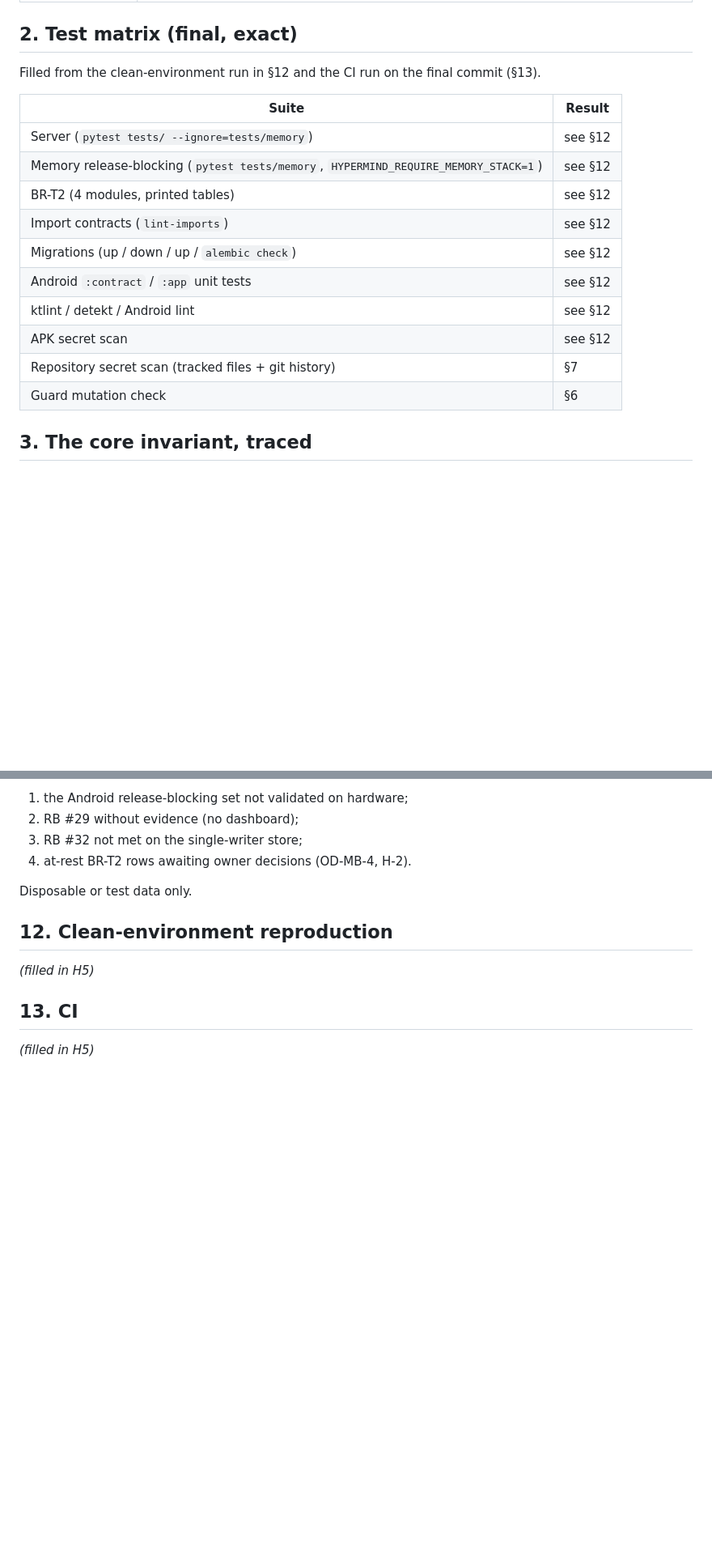
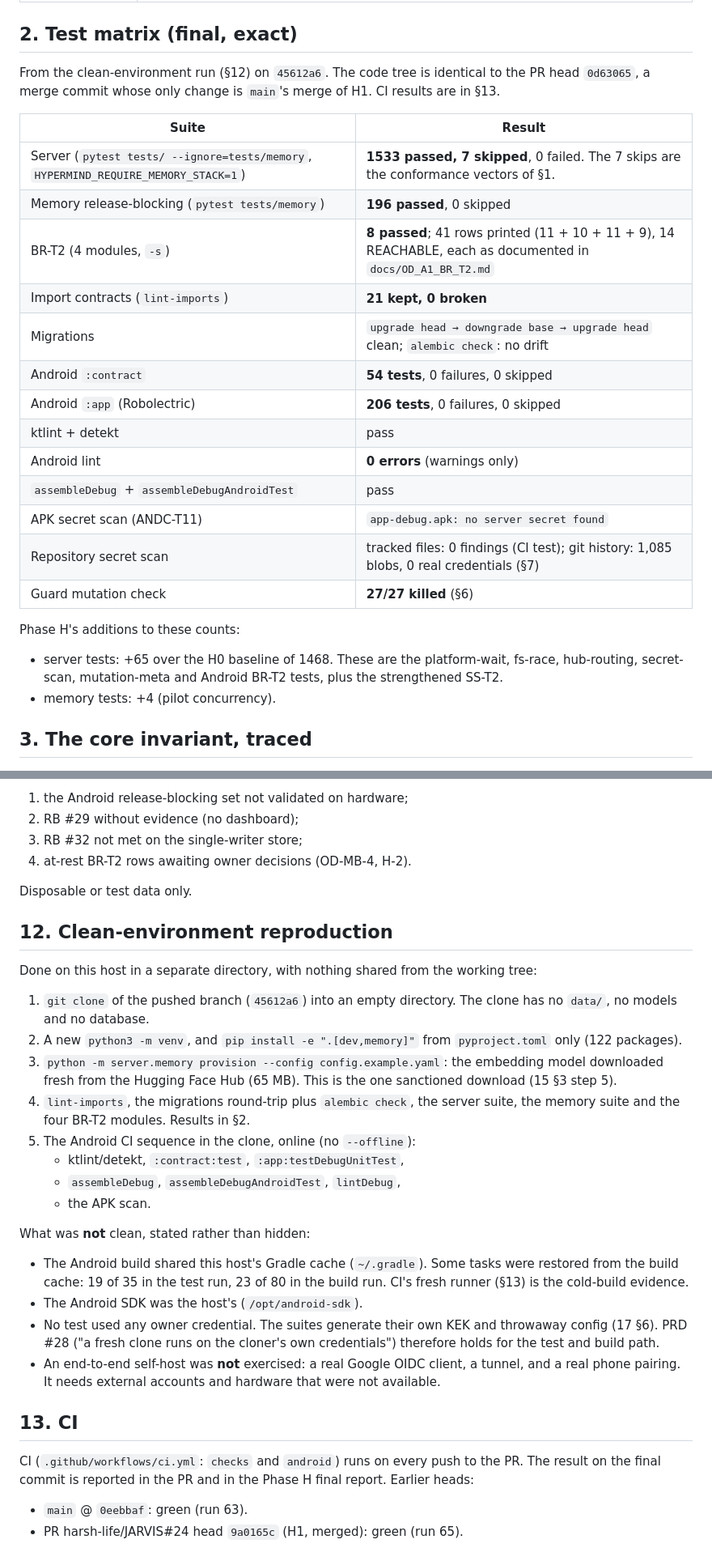
Before and after one commit to harsh-life/JARVIS, a Markdown page: docs/RELEASE_VALIDATION.md, 2 parts joined by grey strips. Shown at 81% size. Rendered like a GitHub page; blank space fills up the shorter version.

Commit message:
docs(h5): record the clean-environment reproduction and final test matrix
The fresh clone, fresh venv and fresh model provisioning pass everything:
- server: 1533 passed, 7 skipped (the justified conformance vectors)
- memory: 196 passed
- BR-T2: 8 passed, 41 rows, 14 REACHABLE, each as documented
- import contracts: 21/21; migrations round-trip plus alembic check clean
- Android: :contract 54, :app 206; ktlint, detekt, lint 0 errors;
  assemble; APK scan clean

Stated as not clean: the Android build shared the host Gradle cache and
SDK. An end-to-end self-host (real OIDC client, tunnel, phone) was not
exercised. PRD #28 is therefore green for the test and build path only.

Co-Authored-By: Claude Opus 5.5 <noreply@anthropic.com>
Claude-Session: https://claude.ai/code/session_01Et96ugtzxLXmSQNjBUKCJW

```diff
--- a/docs/RELEASE_VALIDATION.md
+++ b/docs/RELEASE_VALIDATION.md
@@ -23,20 +23,29 @@ definition asks for and did not have, fixed one defect, and measured the Android
 
 ## 2. Test matrix (final, exact)
 
-Filled from the clean-environment run in §12 and the CI run on the final commit (§13).
+From the clean-environment run (§12) on `45612a6`. The code tree is identical to the PR head
+`0d63065`, a merge commit whose only change is `main`'s merge of H1. CI results are in §13.
 
 | Suite | Result |
 |---|---|
-| Server (`pytest tests/ --ignore=tests/memory`) | see §12 |
-| Memory release-blocking (`pytest tests/memory`, `HYPERMIND_REQUIRE_MEMORY_STACK=1`) | see §12 |
-| BR-T2 (4 modules, printed tables) | see §12 |
-| Import contracts (`lint-imports`) | see §12 |
-| Migrations (up / down / up / `alembic check`) | see §12 |
-| Android `:contract` / `:app` unit tests | see §12 |
-| ktlint / detekt / Android lint | see §12 |
-| APK secret scan | see §12 |
-| Repository secret scan (tracked files + git history) | §7 |
-| Guard mutation check | §6 |
+| Server (`pytest tests/ --ignore=tests/memory`, `HYPERMIND_REQUIRE_MEMORY_STACK=1`) | **1533 passed, 7 skipped**, 0 failed. The 7 skips are the conformance vectors of §1. |
+| Memory release-blocking (`pytest tests/memory`) | **196 passed**, 0 skipped |
+| BR-T2 (4 modules, `-s`) | **8 passed**; 41 rows printed (11 + 10 + 11 + 9), 14 REACHABLE, each as documented in `docs/OD_A1_BR_T2.md` |
+| Import contracts (`lint-imports`) | **21 kept, 0 broken** |
+| Migrations | `upgrade head → downgrade base → upgrade head` clean; `alembic check`: no drift |
+| Android `:contract` | **54 tests**, 0 failures, 0 skipped |
+| Android `:app` (Robolectric) | **206 tests**, 0 failures, 0 skipped |
+| ktlint + detekt | pass |
+| Android lint | **0 errors** (warnings only) |
+| `assembleDebug` + `assembleDebugAndroidTest` | pass |
+| APK secret scan (ANDC-T11) | `app-debug.apk: no server secret found` |
+| Repository secret scan | tracked files: 0 findings (CI test); git history: 1,085 blobs, 0 real credentials (§7) |
+| Guard mutation check | **27/27 killed** (§6) |
+
+Phase H's additions to these counts:
+- server tests: +65 over the H0 baseline of 1468. These are the platform-wait, fs-race, hub-routing,
+  secret-scan, mutation-meta and Android BR-T2 tests, plus the strengthened SS-T2.
+- memory tests: +4 (pilot concurrency).
 
 ## 3. The core invariant, traced
 
@@ -261,8 +270,35 @@ Disposable or test data only.
 
 ## 12. Clean-environment reproduction
 
-*(filled in H5)*
+Done on this host in a separate directory, with nothing shared from the working tree:
+
+1. `git clone` of the pushed branch (`45612a6`) into an empty directory. The clone has no `data/`, no
+   models and no database.
+2. A new `python3 -m venv`, and `pip install -e ".[dev,memory]"` from `pyproject.toml` only
+   (122 packages).
+3. `python -m server.memory provision --config config.example.yaml`: the embedding model downloaded
+   fresh from the Hugging Face Hub (65 MB). This is the one sanctioned download (15 §3 step 5).
+4. `lint-imports`, the migrations round-trip plus `alembic check`, the server suite, the memory suite
+   and the four BR-T2 modules. Results in §2.
+5. The Android CI sequence in the clone, online (no `--offline`):
+   - ktlint/detekt, `:contract:test`, `:app:testDebugUnitTest`,
+   - `assembleDebug`, `assembleDebugAndroidTest`, `lintDebug`,
+   - the APK scan.
+
+What was **not** clean, stated rather than hidden:
+- The Android build shared this host's Gradle cache (`~/.gradle`). Some tasks were restored from the
+  build cache: 19 of 35 in the test run, 23 of 80 in the build run. CI's fresh runner (§13) is the
+  cold-build evidence.
+- The Android SDK was the host's (`/opt/android-sdk`).
+- No test used any owner credential. The suites generate their own KEK and throwaway config (17 §6).
+  PRD #28 ("a fresh clone runs on the cloner's own credentials") therefore holds for the test and
+  build path.
+- An end-to-end self-host was **not** exercised: a real Google OIDC client, a tunnel, and a real
+  phone pairing. It needs external accounts and hardware that were not available.
 
 ## 13. CI
 
-*(filled in H5)*
+CI (`.github/workflows/ci.yml`: `checks` and `android`) runs on every push to the PR. The result on
+the final commit is reported in the PR and in the Phase H final report. Earlier heads:
+- `main` @ `0eebbaf`: green (run 63).
+- PR harsh-life/JARVIS#24 head `9a0165c` (H1, merged): green (run 65).
```
Also changed, not shown: other parts of docs/RELEASE_VALIDATION.md (+1 -1 lines).
